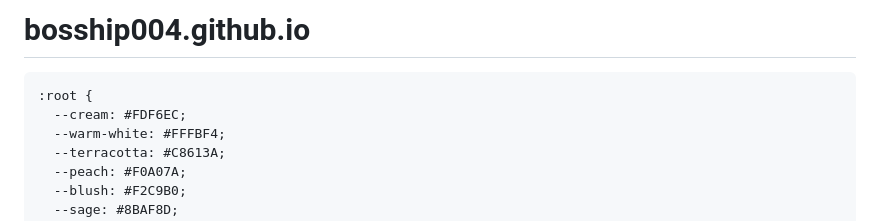
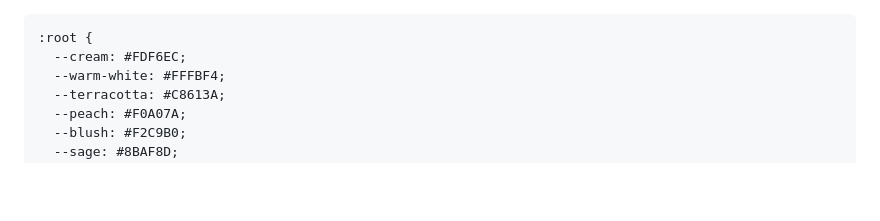
Before and after one commit to bosship004/bosship004.github.io, a Markdown page: README.md, the part around the change. Drawn GitHub-style; blank space fills up the shorter version.

```diff
--- a/README.md
+++ b/README.md
@@ -1,4 +1,4 @@
-# bosship004.github.io
+
 <!DOCTYPE html>
 <html lang="en">
 <head>
```
